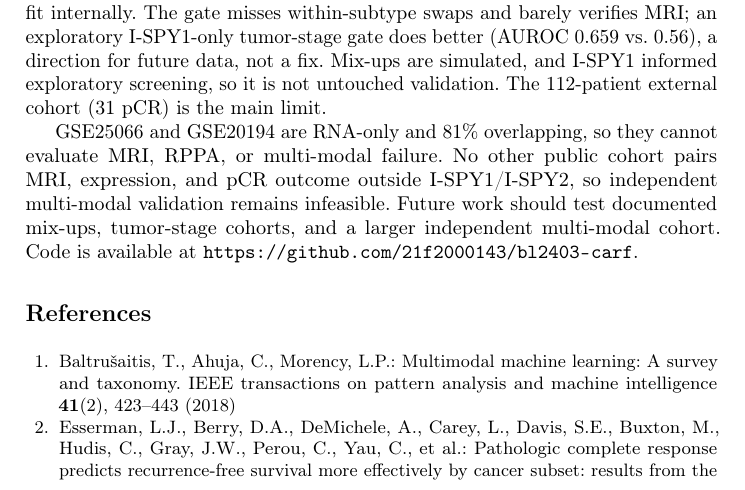
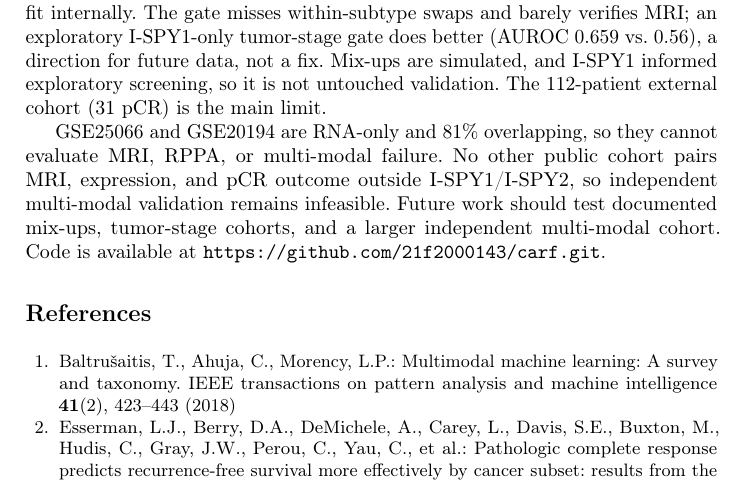
Before and after one commit to 21f2000143/carf, a LaTeX paper (latex3/main.tex): part of page 9 of 10, cut so that both start at the same text. Compiled offline with pdfLaTeX.

Commit message:
initial commit2

```diff
--- a/latex3/main.tex
+++ b/latex3/main.tex
@@ -167,7 +167,7 @@ We introduce bounded anchored fusion (CARF), with an anchor-verification gate an
 
 CARF guarantees stability, not accuracy, and is less robust than stacking under an incorrect anchor. Recalibration leaves external ECE above zero and was fit internally. The gate misses within-subtype swaps and barely verifies MRI; an exploratory I-SPY1-only tumor-stage gate does better (AUROC \MriTstageGateAuc{} vs.\ \GateAucMri{}), a direction for future data, not a fix. Mix-ups are simulated, and I-SPY1 informed exploratory screening, so it is not untouched validation. The 112-patient external cohort (31 pCR) is the main limit.
 
-GSE25066 and GSE20194 are RNA-only and 81\% overlapping, so they cannot evaluate MRI, RPPA, or multi-modal failure. No other public cohort pairs MRI, expression, and pCR outcome outside I-SPY1/I-SPY2, so independent multi-modal validation remains infeasible. Future work should test documented mix-ups, tumor-stage cohorts, and a larger independent multi-modal cohort. Code is available at \url{https://github.com/21f2000143/bl2403-carf}.
+GSE25066 and GSE20194 are RNA-only and 81\% overlapping, so they cannot evaluate MRI, RPPA, or multi-modal failure. No other public cohort pairs MRI, expression, and pCR outcome outside I-SPY1/I-SPY2, so independent multi-modal validation remains infeasible. Future work should test documented mix-ups, tumor-stage cohorts, and a larger independent multi-modal cohort. Code is available at \url{https://github.com/21f2000143/carf.git}.
 \bibliographystyle{splncs04}
 \bibliography{references}
 \end{document}
```
Also changed, not shown: latex3/main.pdf.
